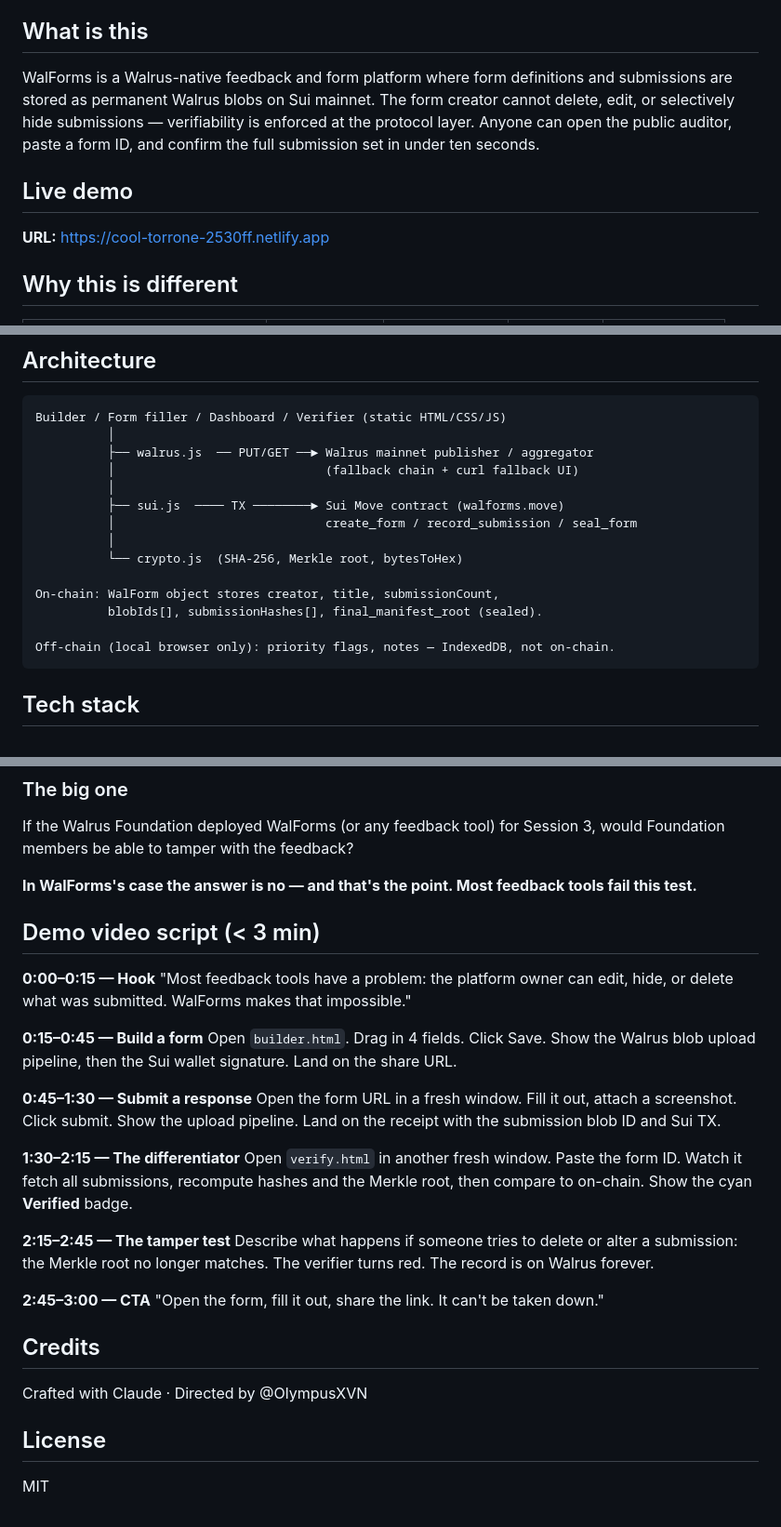
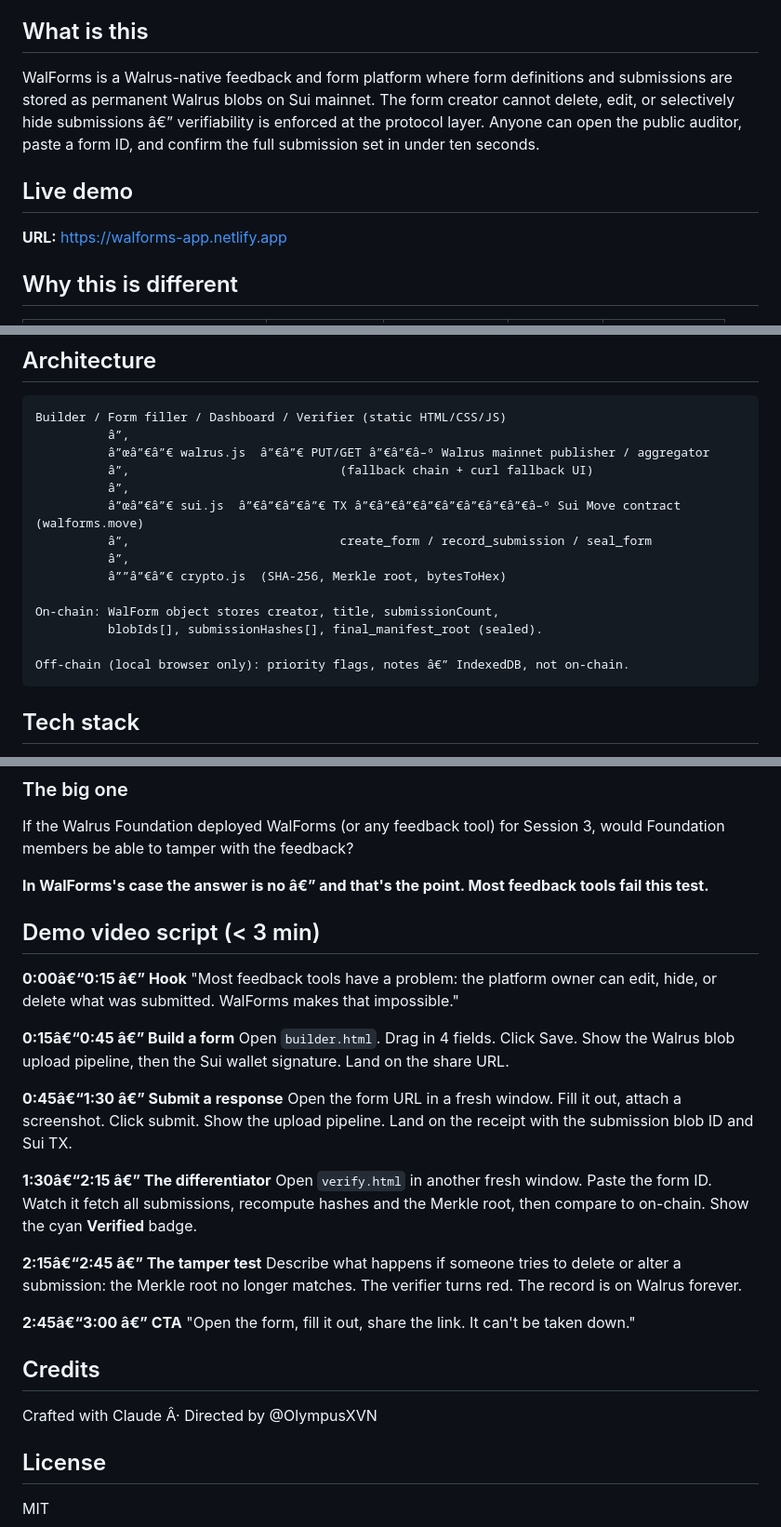
Before and after one commit to Olympusxvn/walforms, a Markdown page: README.md, 3 parts joined by grey strips. Shown at 93% size. Rendered like a GitHub page.

````diff
--- a/README.md
+++ b/README.md
@@ -4,11 +4,11 @@
 
 ## What is this
 
-WalForms is a Walrus-native feedback and form platform where form definitions and submissions are stored as permanent Walrus blobs on Sui mainnet. The form creator cannot delete, edit, or selectively hide submissions — verifiability is enforced at the protocol layer. Anyone can open the public auditor, paste a form ID, and confirm the full submission set in under ten seconds.
+WalForms is a Walrus-native feedback and form platform where form definitions and submissions are stored as permanent Walrus blobs on Sui mainnet. The form creator cannot delete, edit, or selectively hide submissions â€” verifiability is enforced at the protocol layer. Anyone can open the public auditor, paste a form ID, and confirm the full submission set in under ten seconds.
 
 ## Live demo
 
-**URL:** https://cool-torrone-2530ff.netlify.app
+**URL:** https://walforms-app.netlify.app
 
 ## Why this is different
 
@@ -26,19 +26,19 @@ WalForms is a Walrus-native feedback and form platform where form definitions an
 
 ```
 Builder / Form filler / Dashboard / Verifier (static HTML/CSS/JS)
-          │
-          ├── walrus.js  ── PUT/GET ──► Walrus mainnet publisher / aggregator
-          │                             (fallback chain + curl fallback UI)
-          │
-          ├── sui.js  ──── TX ────────► Sui Move contract (walforms.move)
-          │                             create_form / record_submission / seal_form
-          │
-          └── crypto.js  (SHA-256, Merkle root, bytesToHex)
+          â”‚
+          â”œâ”€â”€ walrus.js  â”€â”€ PUT/GET â”€â”€â–º Walrus mainnet publisher / aggregator
+          â”‚                             (fallback chain + curl fallback UI)
+          â”‚
+          â”œâ”€â”€ sui.js  â”€â”€â”€â”€ TX â”€â”€â”€â”€â”€â”€â”€â”€â–º Sui Move contract (walforms.move)
+          â”‚                             create_form / record_submission / seal_form
+          â”‚
+          â””â”€â”€ crypto.js  (SHA-256, Merkle root, bytesToHex)
 
 On-chain: WalForm object stores creator, title, submissionCount,
           blobIds[], submissionHashes[], final_manifest_root (sealed).
 
-Off-chain (local browser only): priority flags, notes — IndexedDB, not on-chain.
+Off-chain (local browser only): priority flags, notes â€” IndexedDB, not on-chain.
 ```
 
 ## Tech stack
@@ -121,31 +121,31 @@ Walgo publishes all static assets to Walrus and returns a permanent URL.
 
 If the Walrus Foundation deployed WalForms (or any feedback tool) for Session 3, would Foundation members be able to tamper with the feedback?
 
-**In WalForms's case the answer is no — and that's the point. Most feedback tools fail this test.**
+**In WalForms's case the answer is no â€” and that's the point. Most feedback tools fail this test.**
 
 ## Demo video script (< 3 min)
 
-**0:00–0:15 — Hook**
+**0:00â€“0:15 â€” Hook**
 "Most feedback tools have a problem: the platform owner can edit, hide, or delete what was submitted. WalForms makes that impossible."
 
-**0:15–0:45 — Build a form**
+**0:15â€“0:45 â€” Build a form**
 Open `builder.html`. Drag in 4 fields. Click Save. Show the Walrus blob upload pipeline, then the Sui wallet signature. Land on the share URL.
 
-**0:45–1:30 — Submit a response**
+**0:45â€“1:30 â€” Submit a response**
 Open the form URL in a fresh window. Fill it out, attach a screenshot. Click submit. Show the upload pipeline. Land on the receipt with the submission blob ID and Sui TX.
 
-**1:30–2:15 — The differentiator**
+**1:30â€“2:15 â€” The differentiator**
 Open `verify.html` in another fresh window. Paste the form ID. Watch it fetch all submissions, recompute hashes and the Merkle root, then compare to on-chain. Show the cyan **Verified** badge.
 
-**2:15–2:45 — The tamper test**
+**2:15â€“2:45 â€” The tamper test**
 Describe what happens if someone tries to delete or alter a submission: the Merkle root no longer matches. The verifier turns red. The record is on Walrus forever.
 
-**2:45–3:00 — CTA**
+**2:45â€“3:00 â€” CTA**
 "Open the form, fill it out, share the link. It can't be taken down."
 
 ## Credits
 
-Crafted with Claude · Directed by @OlympusXVN
+Crafted with Claude Â· Directed by @OlympusXVN
 
 ## License
 
````
Also changed, not shown: other parts of README.md (+2 -2 lines).
